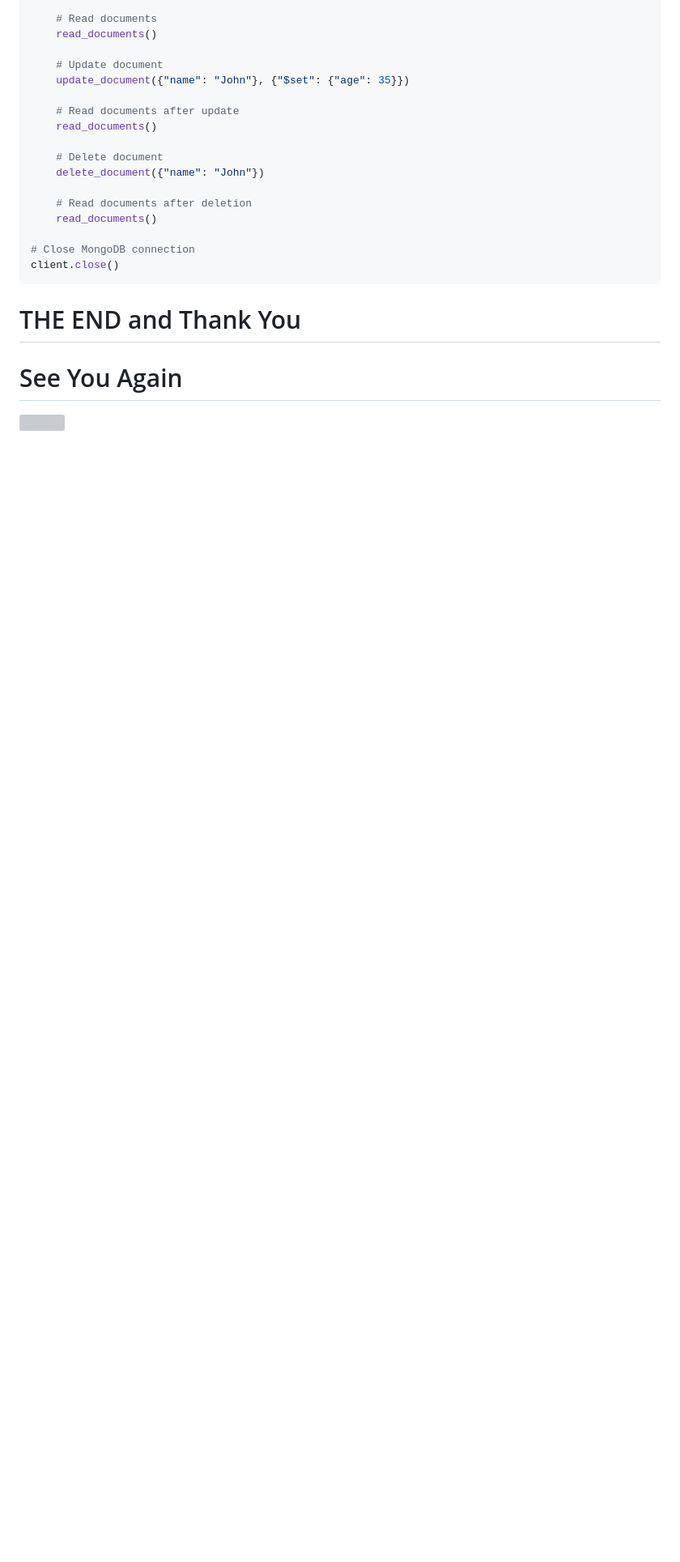
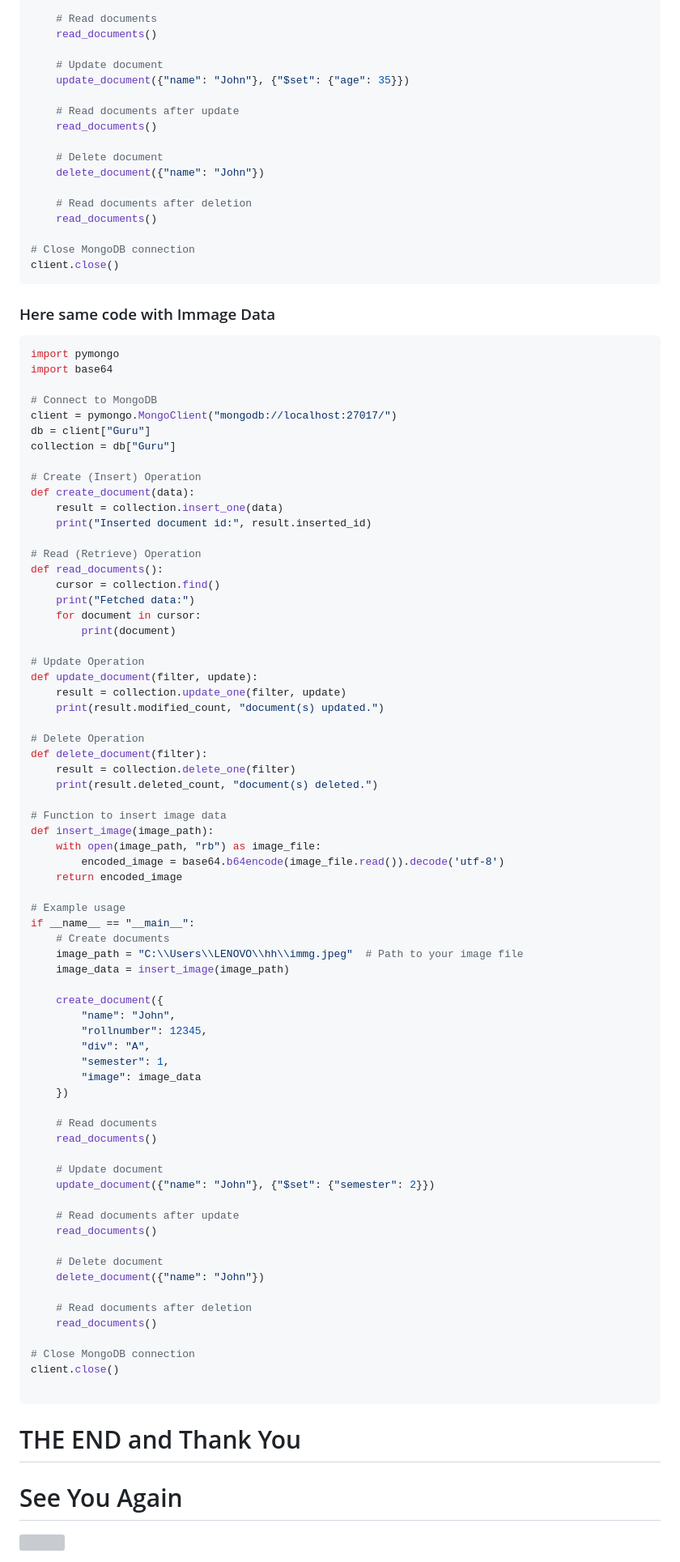
Before and after one commit to Gurupatil0003/Mysql-and-MongoDB, a Markdown page: README.md, the part around one of its changes. Shown at 81% size. Drawn GitHub-style; blank space fills up the shorter version; grey boxes are pictures that could not be loaded.

````diff
--- a/README.md
+++ b/README.md
@@ -210,6 +217,77 @@ if __name__ == "__main__":
 # Close MongoDB connection
 client.close()
 ```
+### Here same code with Immage Data
+```python
+import pymongo
+import base64
+
+# Connect to MongoDB
+client = pymongo.MongoClient("mongodb://localhost:27017/")
+db = client["Guru"]
+collection = db["Guru"]
+
+# Create (Insert) Operation
+def create_document(data):
+    result = collection.insert_one(data)
+    print("Inserted document id:", result.inserted_id)
+
+# Read (Retrieve) Operation
+def read_documents():
+    cursor = collection.find()
+    print("Fetched data:")
+    for document in cursor:
+        print(document)
+
+# Update Operation
+def update_document(filter, update):
+    result = collection.update_one(filter, update)
+    print(result.modified_count, "document(s) updated.")
+
+# Delete Operation
+def delete_document(filter):
+    result = collection.delete_one(filter)
+    print(result.deleted_count, "document(s) deleted.")
+
+# Function to insert image data
+def insert_image(image_path):
+    with open(image_path, "rb") as image_file:
+        encoded_image = base64.b64encode(image_file.read()).decode('utf-8')
+    return encoded_image
+
+# Example usage
+if __name__ == "__main__":
+    # Create documents
+    image_path = "C:\\Users\\LENOVO\\hh\\immg.jpeg"  # Path to your image file
+    image_data = insert_image(image_path)
+
+    create_document({
+        "name": "John",
+        "rollnumber": 12345,
+        "div": "A",
+        "semester": 1,
+        "image": image_data
+    })
+
+    # Read documents
+    read_documents()
+
+    # Update document
+    update_document({"name": "John"}, {"$set": {"semester": 2}})
+
+    # Read documents after update
+    read_documents()
+
+    # Delete document
+    delete_document({"name": "John"})
+
+    # Read documents after deletion
+    read_documents()
+
+# Close MongoDB connection
+client.close()
+
+```
 # THE END and Thank You
 
 
````
Also changed, not shown: other parts of README.md (+8 -1 lines).
